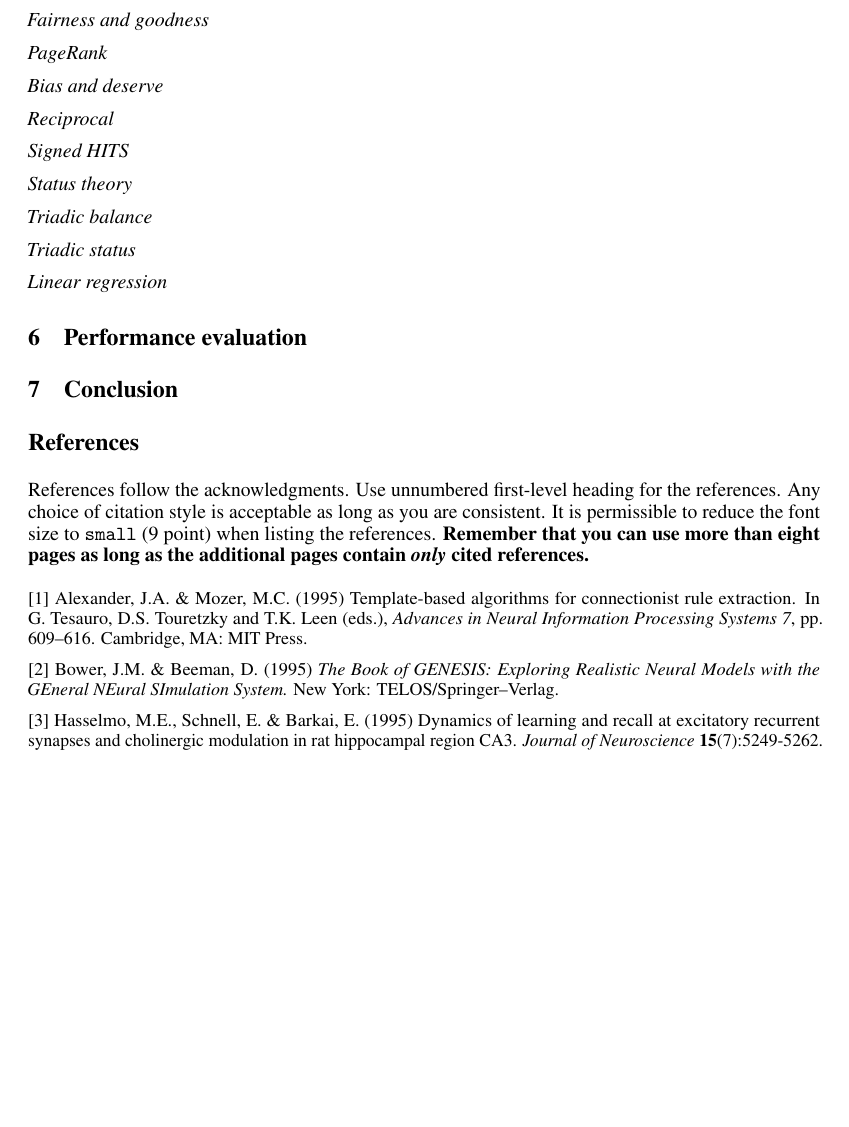
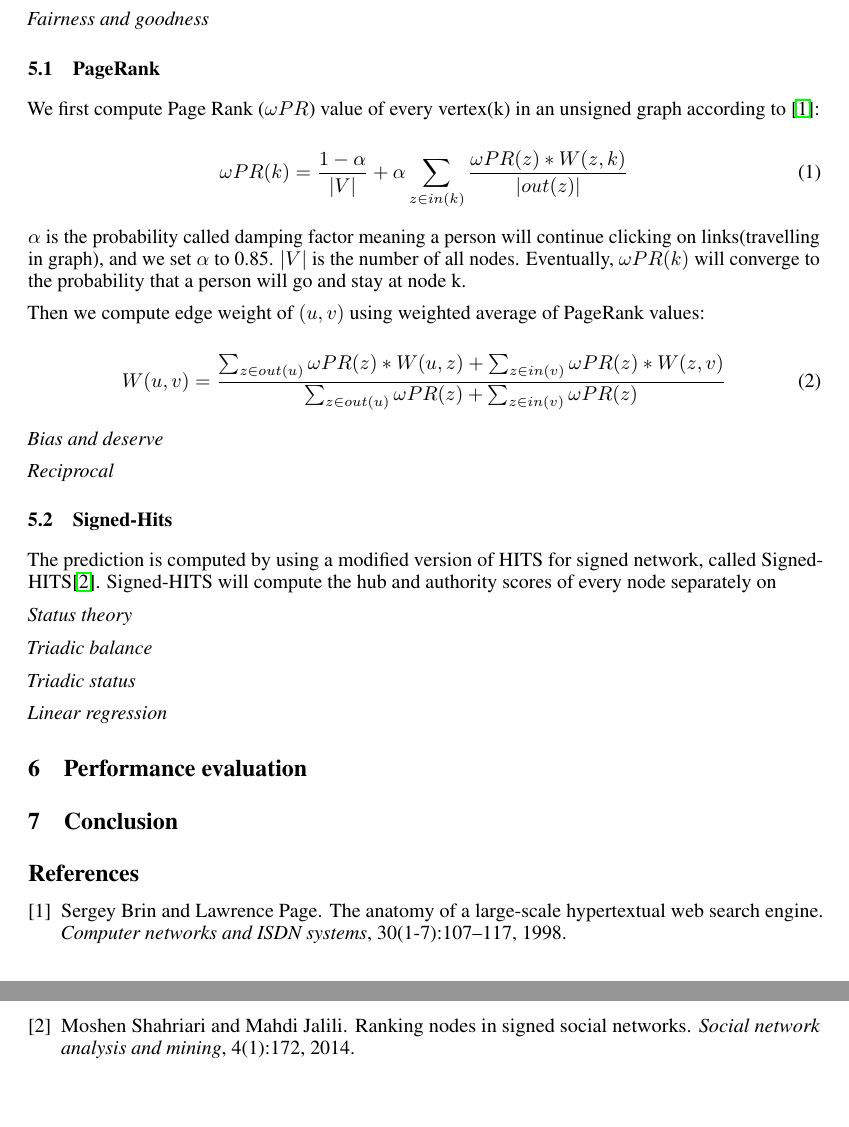
Before and after one commit to RuihangWang/Graph-Edge-Weight-Prediction, a LaTeX paper (report/OSN.tex, which reads report/shenmeng/page_rank.tex, report/shenmeng/signed_hits.tex): part of page 2 of 2 before the commit and two parts of pages 2 and 3 of 3 after it, the two joined at a grey line, cut so that both start at the same text, the shorter picture padded with empty space. Compiled offline with pdfLaTeX.

Commit message:
update reports

```diff
--- a/report/neurips_2019.tex
+++ b/report/OSN.tex
@@ -135,13 +135,14 @@ In this project, we extensively investigate and experiment methods for edge weig
 
 \emph{Fairness and goodness}
 
-\emph{PageRank}
+
+\input{shenmeng/page_rank}
 
 \emph{Bias and deserve}
 
 \emph{Reciprocal}
 
-\emph{Signed HITS}
+\input{shenmeng/signed_hits}
 
 \emph{Status theory}
 
@@ -450,28 +451,18 @@ In this project, we extensively investigate and experiment methods for edge weig
 % go at the end of the paper. Do not include acknowledgments in the anonymized
 % submission, only in the final paper.
 
-\section*{References}
+% \section*{References}
 
-References follow the acknowledgments. Use unnumbered first-level heading for
-the references. Any choice of citation style is acceptable as long as you are
-consistent. It is permissible to reduce the font size to \verb+small+ (9 point)
-when listing the references. {\bf Remember that you can use more than eight
-  pages as long as the additional pages contain \emph{only} cited references.}
-\medskip
+% References follow the acknowledgments. Use unnumbered first-level heading for
+% the references. Any choice of citation style is acceptable as long as you are
+% consistent. It is permissible to reduce the font size to \verb+small+ (9 point)
+% when listing the references. {\bf Remember that you can use more than eight
+%   pages as long as the additional pages contain \emph{only} cited references.}
 
-\small
 
-[1] Alexander, J.A.\ \& Mozer, M.C.\ (1995) Template-based algorithms for
-connectionist rule extraction. In G.\ Tesauro, D.S.\ Touretzky and T.K.\ Leen
-(eds.), {\it Advances in Neural Information Processing Systems 7},
-pp.\ 609--616. Cambridge, MA: MIT Press.
+\bibliographystyle{unsrt}
+\bibliography{bib/ref}
 
-[2] Bower, J.M.\ \& Beeman, D.\ (1995) {\it The Book of GENESIS: Exploring
-  Realistic Neural Models with the GEneral NEural SImulation System.}  New York:
-TELOS/Springer--Verlag.
 
-[3] Hasselmo, M.E., Schnell, E.\ \& Barkai, E.\ (1995) Dynamics of learning and
-recall at excitatory recurrent synapses and cholinergic modulation in rat
-hippocampal region CA3. {\it Journal of Neuroscience} {\bf 15}(7):5249-5262.
 
 \end{document}
--- /dev/null
+++ b/report/shenmeng/page_rank.tex
@@ -0,0 +1,18 @@
+% !TeX root = ../OSN.tex
+
+\subsection{PageRank}
+
+We first compute Page Rank ($\omega PR$) value of every vertex(k) in an unsigned graph according to \cite{brin1998anatomy}:
+
+\begin{equation}
+\omega PR(k) = \frac{1 - \alpha}{\left | V \right|} + \alpha \sum_{z\in in(k)}\frac{\omega PR(z) * W(z,k)}{\left | out(z) \right |}
+\end{equation}
+
+$\alpha$ is the probability called damping factor meaning a person will continue clicking on links(travelling in graph), and we set $\alpha$ to 0.85. $\left |V\right |$ is the number of all nodes. Eventually, $\omega PR(k)$ will converge to the probability that a person will go and stay at node k.
+
+Then we compute edge weight of $(u,v)$ using weighted average of PageRank values:
+
+\begin{equation}
+W(u,v) = \frac{\sum_{z\in out(u)} \omega PR(z)*W(u,z) + \sum_{z\in in(v)} \omega PR(z)*W(z,v)}
+{\sum_{z\in out(u)}\omega PR(z) + \sum_{z\in in(v)}\omega PR(z)}
+\end{equation}
--- /dev/null
+++ b/report/shenmeng/signed_hits.tex
@@ -0,0 +1,5 @@
+% !TeX root = ../OSN.tex
+
+\subsection{Signed-Hits}
+
+The prediction is computed by using a modified version of HITS for signed network, called Signed-HITS\cite{shahriari2014ranking}. Signed-HITS will compute the hub and authority scores of every node separately on
```
Also changed, not shown: report/bib/ref.bib (added, +21 -0 lines), report/neurips_2019.pdf (deleted), report/OSN.tex (2 more changed lines), 4 other files.
